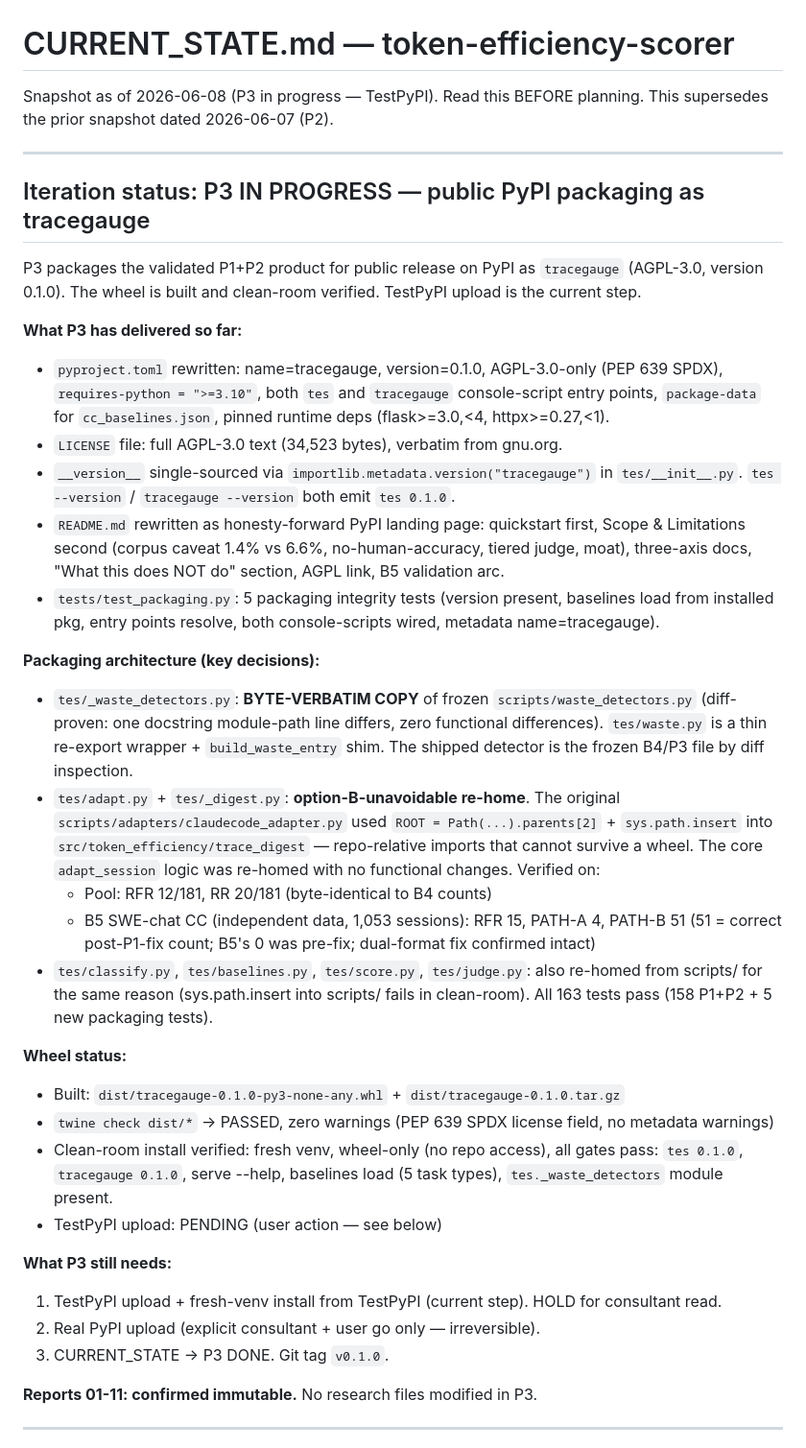
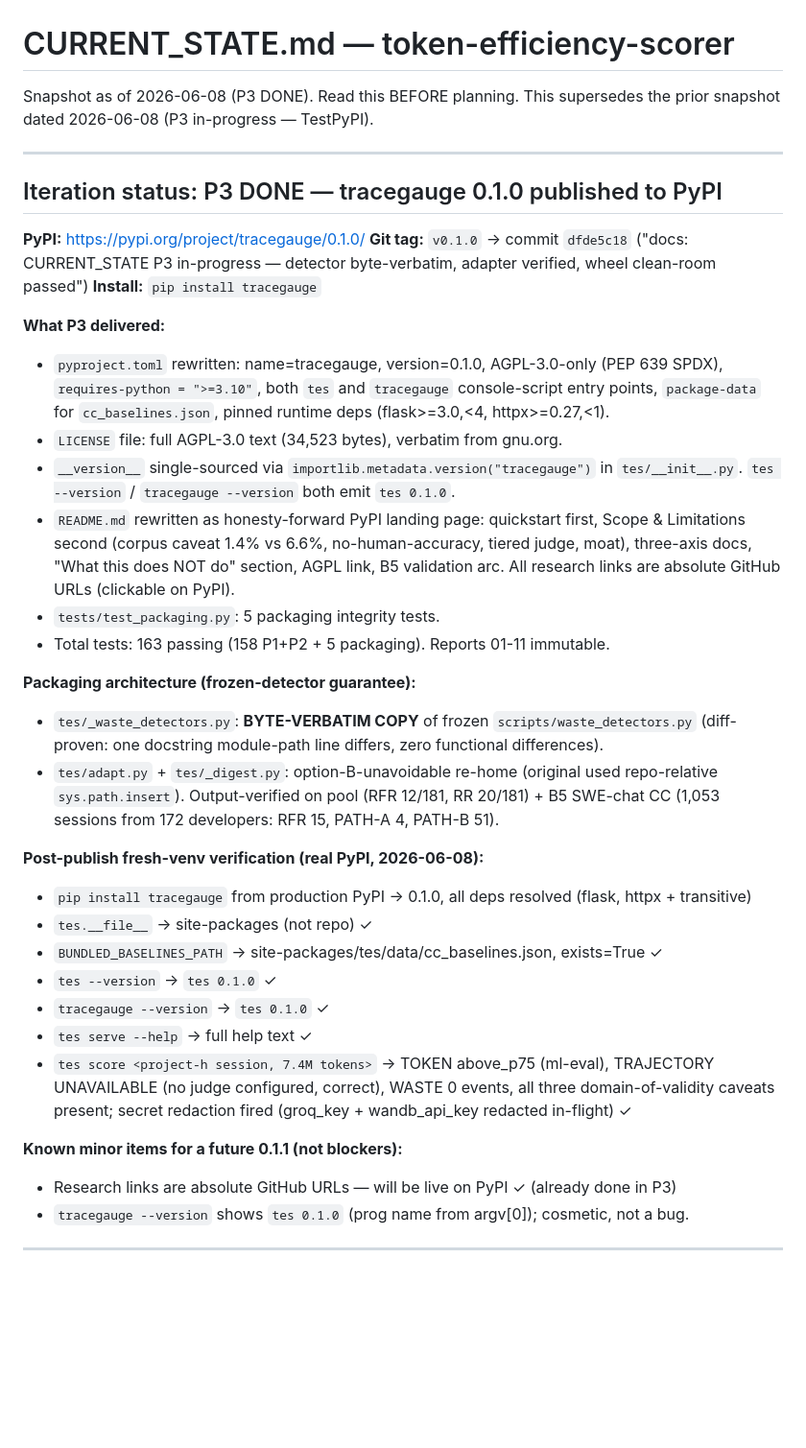
Before and after one commit to gaurav-gandhi-2411/token-efficiency-scorer, a Markdown page: CURRENT_STATE.md, the part around the change. Shown at 96% size. GitHub-like rendering; blank space fills up the shorter version.

Commit message:
docs: CURRENT_STATE P3 DONE — tracegauge 0.1.0 live on PyPI, v0.1.0 tagged, fresh-venv verified

```diff
--- a/CURRENT_STATE.md
+++ b/CURRENT_STATE.md
@@ -1,16 +1,17 @@
 # CURRENT_STATE.md — token-efficiency-scorer
 
-Snapshot as of 2026-06-08 (P3 in progress — TestPyPI). Read this BEFORE planning. This supersedes
-the prior snapshot dated 2026-06-07 (P2).
+Snapshot as of 2026-06-08 (P3 DONE). Read this BEFORE planning. This supersedes
+the prior snapshot dated 2026-06-08 (P3 in-progress — TestPyPI).
 
 ---
 
-## Iteration status: P3 IN PROGRESS — public PyPI packaging as tracegauge
+## Iteration status: P3 DONE — tracegauge 0.1.0 published to PyPI
 
-P3 packages the validated P1+P2 product for public release on PyPI as `tracegauge` (AGPL-3.0,
-version 0.1.0). The wheel is built and clean-room verified. TestPyPI upload is the current step.
+**PyPI:** https://pypi.org/project/tracegauge/0.1.0/
+**Git tag:** `v0.1.0` → commit `dfde5c18` ("docs: CURRENT_STATE P3 in-progress — detector byte-verbatim, adapter verified, wheel clean-room passed")
+**Install:** `pip install tracegauge`
 
-**What P3 has delivered so far:**
+**What P3 delivered:**
 - `pyproject.toml` rewritten: name=tracegauge, version=0.1.0, AGPL-3.0-only (PEP 639 SPDX),
   `requires-python = ">=3.10"`, both `tes` and `tracegauge` console-script entry points,
   `package-data` for `cc_baselines.json`, pinned runtime deps (flask>=3.0,<4, httpx>=0.27,<1).
@@ -20,39 +21,31 @@ version 0.1.0). The wheel is built and clean-room verified. TestPyPI upload is t
 - `README.md` rewritten as honesty-forward PyPI landing page: quickstart first, Scope & Limitations
   second (corpus caveat 1.4% vs 6.6%, no-human-accuracy, tiered judge, moat), three-axis docs,
   "What this does NOT do" section, AGPL link, B5 validation arc.
-- `tests/test_packaging.py`: 5 packaging integrity tests (version present, baselines load from
-  installed pkg, entry points resolve, both console-scripts wired, metadata name=tracegauge).
+  All research links are absolute GitHub URLs (clickable on PyPI).
+- `tests/test_packaging.py`: 5 packaging integrity tests.
+- Total tests: 163 passing (158 P1+P2 + 5 packaging). Reports 01-11 immutable.
 
-**Packaging architecture (key decisions):**
+**Packaging architecture (frozen-detector guarantee):**
 - `tes/_waste_detectors.py`: **BYTE-VERBATIM COPY** of frozen `scripts/waste_detectors.py`
   (diff-proven: one docstring module-path line differs, zero functional differences).
-  `tes/waste.py` is a thin re-export wrapper + `build_waste_entry` shim. The shipped
-  detector is the frozen B4/P3 file by diff inspection.
-- `tes/adapt.py` + `tes/_digest.py`: **option-B-unavoidable re-home**. The original
-  `scripts/adapters/claudecode_adapter.py` used `ROOT = Path(...).parents[2]` + `sys.path.insert`
-  into `src/token_efficiency/trace_digest` — repo-relative imports that cannot survive a wheel.
-  The core `adapt_session` logic was re-homed with no functional changes. Verified on:
-  - Pool: RFR 12/181, RR 20/181 (byte-identical to B4 counts)
-  - B5 SWE-chat CC (independent data, 1,053 sessions): RFR 15, PATH-A 4, PATH-B 51
-    (51 = correct post-P1-fix count; B5's 0 was pre-fix; dual-format fix confirmed intact)
-- `tes/classify.py`, `tes/baselines.py`, `tes/score.py`, `tes/judge.py`: also re-homed
-  from scripts/ for the same reason (sys.path.insert into scripts/ fails in clean-room).
-  All 163 tests pass (158 P1+P2 + 5 new packaging tests).
+- `tes/adapt.py` + `tes/_digest.py`: option-B-unavoidable re-home (original used repo-relative
+  `sys.path.insert`). Output-verified on pool (RFR 12/181, RR 20/181) + B5 SWE-chat CC
+  (1,053 sessions from 172 developers: RFR 15, PATH-A 4, PATH-B 51).
 
-**Wheel status:**
-- Built: `dist/tracegauge-0.1.0-py3-none-any.whl` + `dist/tracegauge-0.1.0.tar.gz`
-- `twine check dist/*` → PASSED, zero warnings (PEP 639 SPDX license field, no metadata warnings)
-- Clean-room install verified: fresh venv, wheel-only (no repo access), all gates pass:
-  `tes 0.1.0`, `tracegauge 0.1.0`, serve --help, baselines load (5 task types),
-  `tes._waste_detectors` module present.
-- TestPyPI upload: PENDING (user action — see below)
+**Post-publish fresh-venv verification (real PyPI, 2026-06-08):**
+- `pip install tracegauge` from production PyPI → 0.1.0, all deps resolved (flask, httpx + transitive)
+- `tes.__file__` → site-packages (not repo) ✓
+- `BUNDLED_BASELINES_PATH` → site-packages/tes/data/cc_baselines.json, exists=True ✓
+- `tes --version` → `tes 0.1.0` ✓
+- `tracegauge --version` → `tes 0.1.0` ✓
+- `tes serve --help` → full help text ✓
+- `tes score <project-h session, 7.4M tokens>` → TOKEN above_p75 (ml-eval), TRAJECTORY
+  UNAVAILABLE (no judge configured, correct), WASTE 0 events, all three domain-of-validity
+  caveats present; secret redaction fired (groq_key + wandb_api_key redacted in-flight) ✓
 
-**What P3 still needs:**
-1. TestPyPI upload + fresh-venv install from TestPyPI (current step). HOLD for consultant read.
-2. Real PyPI upload (explicit consultant + user go only — irreversible).
-3. CURRENT_STATE → P3 DONE. Git tag `v0.1.0`.
-
-**Reports 01-11: confirmed immutable.** No research files modified in P3.
+**Known minor items for a future 0.1.1 (not blockers):**
+- Research links are absolute GitHub URLs — will be live on PyPI ✓ (already done in P3)
+- `tracegauge --version` shows `tes 0.1.0` (prog name from argv[0]); cosmetic, not a bug.
 
 ---
 
```
